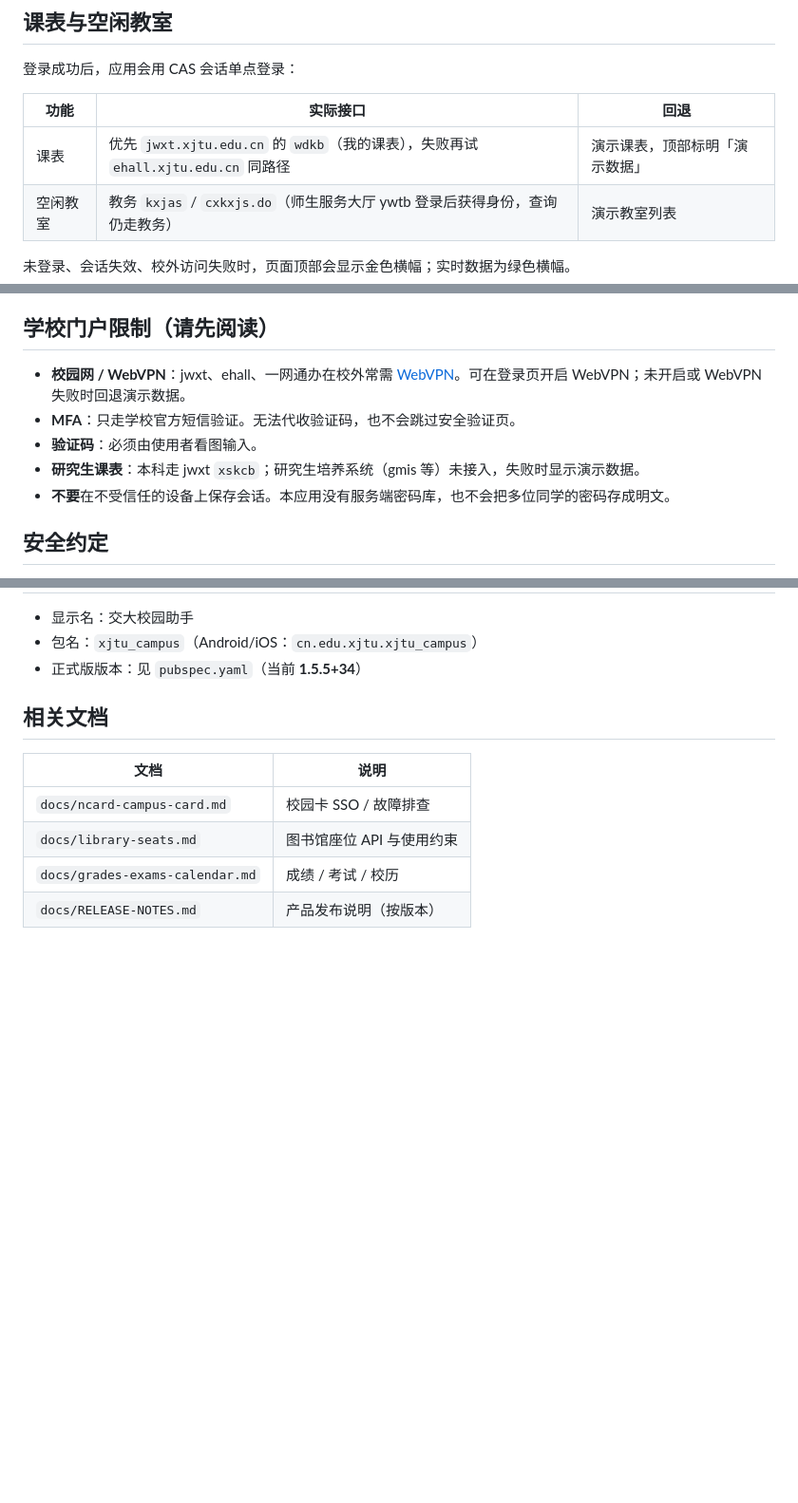
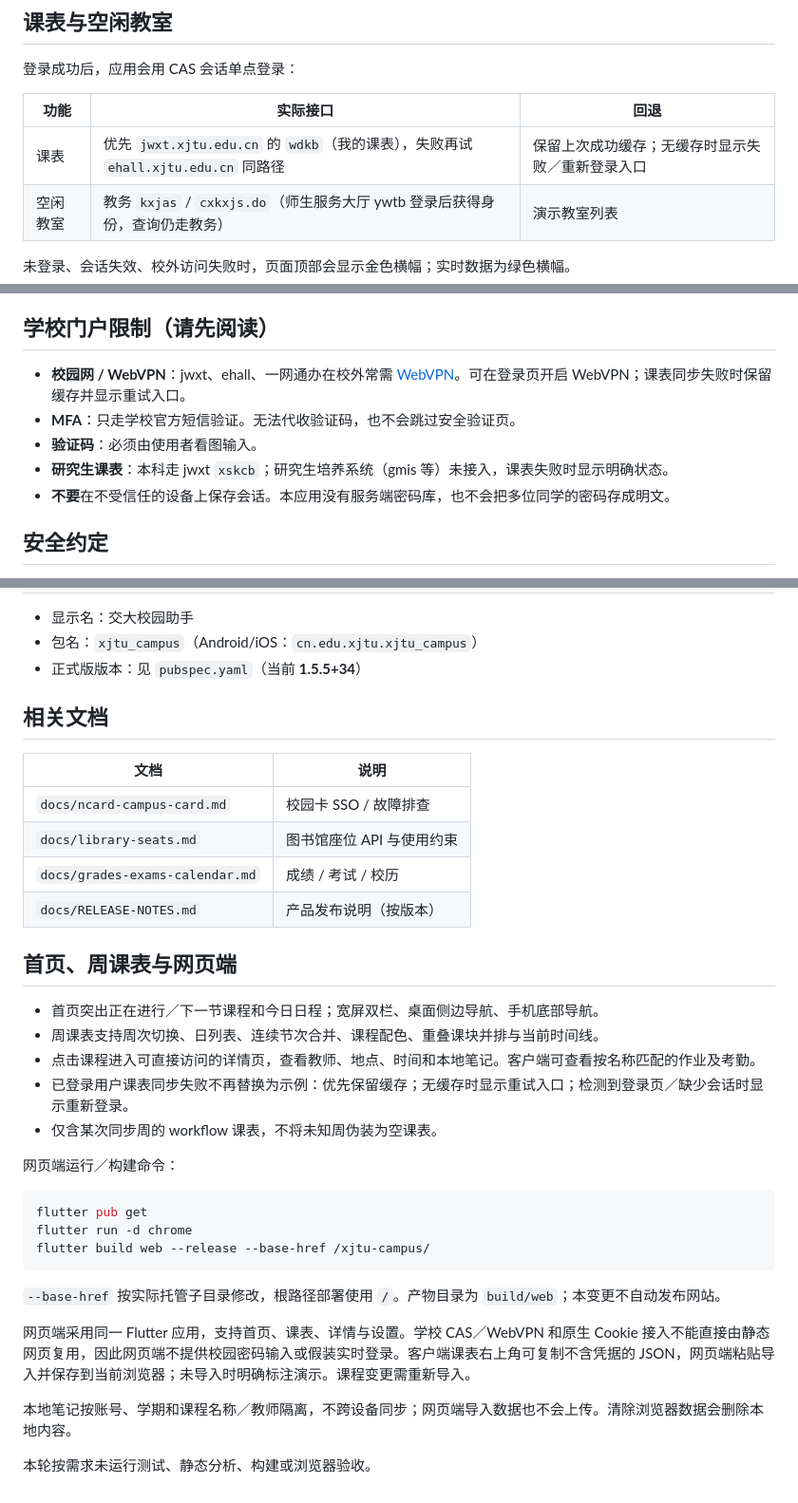
Before and after one commit to dude1wudv/xjtu-campus, a Markdown page: README.md, 3 parts joined by grey strips. Shown at 95% size. Rendered like a GitHub page; blank space fills up the shorter version.

Commit message:
docs: describe redesigned campus and web experience

````diff
--- a/README.md
+++ b/README.md
@@ -64,7 +64,7 @@ flutter test
 
 | 功能 | 实际接口 | 回退 |
 | --- | --- | --- |
-| 课表 | 优先 `jwxt.xjtu.edu.cn` 的 `wdkb`（我的课表），失败再试 `ehall.xjtu.edu.cn` 同路径 | 演示课表，顶部标明「演示数据」 |
+| 课表 | 优先 `jwxt.xjtu.edu.cn` 的 `wdkb`（我的课表），失败再试 `ehall.xjtu.edu.cn` 同路径 | 保留上次成功缓存；无缓存时显示失败／重新登录入口 |
 | 空闲教室 | 教务 `kxjas` / `cxkxjs.do`（师生服务大厅 ywtb 登录后获得身份，查询仍走教务） | 演示教室列表 |
 
 未登录、会话失效、校外访问失败时，页面顶部会显示金色横幅；实时数据为绿色横幅。
@@ -122,10 +122,10 @@ CAS 登录的 service 必须用一网通办/ehall（已注册）；不要用 jwx
 
 ## 学校门户限制（请先阅读）
 
-- **校园网 / WebVPN**：jwxt、ehall、一网通办在校外常需 [WebVPN](https://webvpn.xjtu.edu.cn)。可在登录页开启 WebVPN；未开启或 WebVPN 失败时回退演示数据。
+- **校园网 / WebVPN**：jwxt、ehall、一网通办在校外常需 [WebVPN](https://webvpn.xjtu.edu.cn)。可在登录页开启 WebVPN；课表同步失败时保留缓存并显示重试入口。
 - **MFA**：只走学校官方短信验证。无法代收验证码，也不会跳过安全验证页。
 - **验证码**：必须由使用者看图输入。
-- **研究生课表**：本科走 jwxt `xskcb`；研究生培养系统（gmis 等）未接入，失败时显示演示数据。
+- **研究生课表**：本科走 jwxt `xskcb`；研究生培养系统（gmis 等）未接入，课表失败时显示明确状态。
 - **不要**在不受信任的设备上保存会话。本应用没有服务端密码库，也不会把多位同学的密码存成明文。
 
 ## 安全约定
@@ -169,3 +169,28 @@ lib/
 | `docs/library-seats.md` | 图书馆座位 API 与使用约束 |
 | `docs/grades-exams-calendar.md` | 成绩 / 考试 / 校历 |
 | `docs/RELEASE-NOTES.md` | 产品发布说明（按版本） |
+
+
+## 首页、周课表与网页端
+
+- 首页突出正在进行／下一节课程和今日日程；宽屏双栏、桌面侧边导航、手机底部导航。
+- 周课表支持周次切换、日列表、连续节次合并、课程配色、重叠课块并排与当前时间线。
+- 点击课程进入可直接访问的详情页，查看教师、地点、时间和本地笔记。客户端可查看按名称匹配的作业及考勤。
+- 已登录用户课表同步失败不再替换为示例：优先保留缓存；无缓存时显示重试入口；检测到登录页／缺少会话时显示重新登录。
+- 仅含某次同步周的 workflow 课表，不将未知周伪装为空课表。
+
+网页端运行／构建命令：
+
+```sh
+flutter pub get
+flutter run -d chrome
+flutter build web --release --base-href /xjtu-campus/
+```
+
+`--base-href` 按实际托管子目录修改，根路径部署使用 `/`。产物目录为 `build/web`；本变更不自动发布网站。
+
+网页端采用同一 Flutter 应用，支持首页、课表、详情与设置。学校 CAS／WebVPN 和原生 Cookie 接入不能直接由静态网页复用，因此网页端不提供校园密码输入或假装实时登录。客户端课表右上角可复制不含凭据的 JSON，网页端粘贴导入并保存到当前浏览器；未导入时明确标注演示。课程变更需重新导入。
+
+本地笔记按账号、学期和课程名称／教师隔离，不跨设备同步；网页端导入数据也不会上传。清除浏览器数据会删除本地内容。
+
+本轮按需求未运行测试、静态分析、构建或浏览器验收。
````
Also changed, not shown: other parts of README.md (+1 -1 lines).
